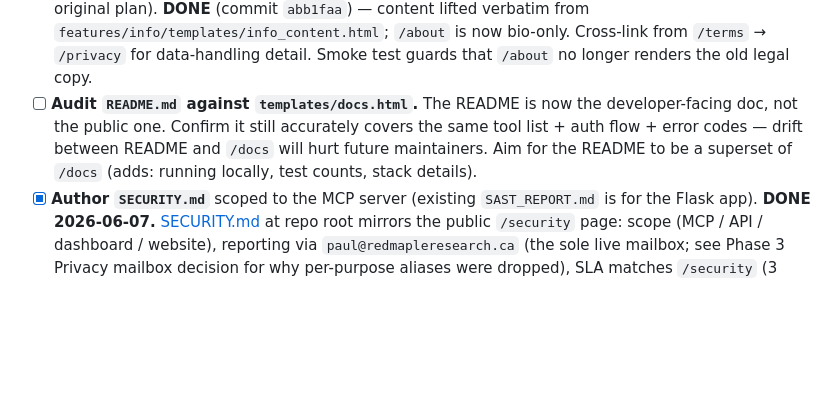
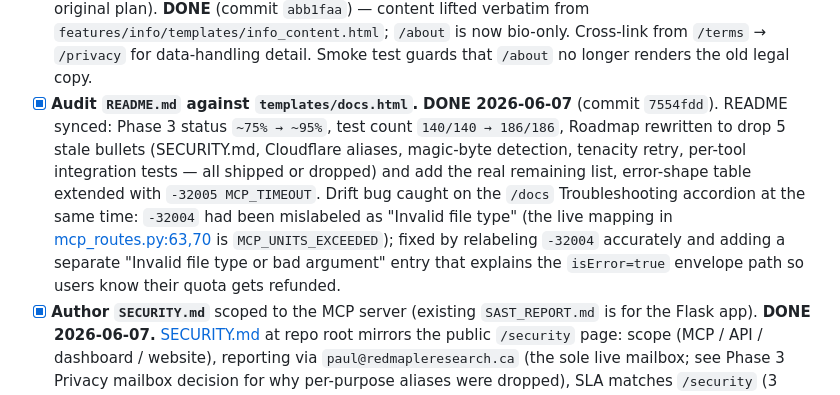
Before and after one commit to pohagan72/AgentShowcase, a Markdown page: MCP_SUBMISSION_PLAN.md, the part around one of its changes. GitHub-like rendering; blank space fills up the shorter version.

```diff
--- a/MCP_SUBMISSION_PLAN.md
+++ b/MCP_SUBMISSION_PLAN.md
@@ -424,7 +424,7 @@ The deliverable is three new public routes: `/docs`, `/privacy`, `/support`. All
 
 - [x] **Add a global footer to `templates/layout.html`** (currently has no footer per the 2026-06-06 audit). **DONE** — six links now (Docs, Pricing, Support, Security, Privacy, Terms) with brand-on-hover styling. Smoke test [tests/test_smoke.py](tests/test_smoke.py) `test_global_footer_links_present_on_homepage` guards against accidental removal.
 - [x] **Promote the `/about` Legal Notice tab to a canonical `/terms` URL** (added scope, not in the original plan). **DONE** (commit `abb1faa`) — content lifted verbatim from `features/info/templates/info_content.html`; `/about` is now bio-only. Cross-link from `/terms` → `/privacy` for data-handling detail. Smoke test guards that `/about` no longer renders the old legal copy.
-- [ ] **Audit `README.md` against `templates/docs.html`.** The README is now the developer-facing doc, not the public one. Confirm it still accurately covers the same tool list + auth flow + error codes — drift between README and `/docs` will hurt future maintainers. Aim for the README to be a superset of `/docs` (adds: running locally, test counts, stack details).
+- [x] **Audit `README.md` against `templates/docs.html`.** **DONE 2026-06-07** (commit `7554fdd`). README synced: Phase 3 status `~75% → ~95%`, test count `140/140 → 186/186`, Roadmap rewritten to drop 5 stale bullets (SECURITY.md, Cloudflare aliases, magic-byte detection, tenacity retry, per-tool integration tests — all shipped or dropped) and add the real remaining list, error-shape table extended with `-32005 MCP_TIMEOUT`. Drift bug caught on the `/docs` Troubleshooting accordion at the same time: `-32004` had been mislabeled as "Invalid file type" (the live mapping in [mcp_routes.py:63,70](mcp_routes.py#L63-L70) is `MCP_UNITS_EXCEEDED`); fixed by relabeling `-32004` accurately and adding a separate "Invalid file type or bad argument" entry that explains the `isError=true` envelope path so users know their quota gets refunded.
 - [x] **Author `SECURITY.md`** scoped to the MCP server (existing `SAST_REPORT.md` is for the Flask app). **DONE 2026-06-07.** [SECURITY.md](SECURITY.md) at repo root mirrors the public `/security` page: scope (MCP / API / dashboard / website), reporting via `paul@redmapleresearch.ca` (the sole live mailbox; see Phase 3 Privacy mailbox decision for why per-purpose aliases were dropped), SLA matches `/security` (3 business days ack, 7 business days assessment), private-repo out-of-band fallback, no-PGP-by-default. Anthropic Software Directory Terms requirement ("implement and maintain a mechanism for receiving reports of security vulnerabilities") satisfied by the combination of `/security` (public) + `SECURITY.md` (in-repo for contributors).
 - [x] **Prepare reviewer test credentials + sample documents** — **DONE 2026-06-07.** Reviewer account live (`paul@redmapleresearch.ca`, free tier); all 5 sample files staged + zipped + deployed to `https://www.synzo.ai/static/files/reviewer-bundle.zip`; redact-sample verified end-to-end against the live `/mcp` endpoint via [scripts/verify_redact_sample.py](scripts/verify_redact_sample.py). See Phase 3.5 "Reviewer test bundle" for the full matrix and inline-credentials block.
 
```
Also changed, not shown: other parts of MCP_SUBMISSION_PLAN.md (+3 -3 lines).
